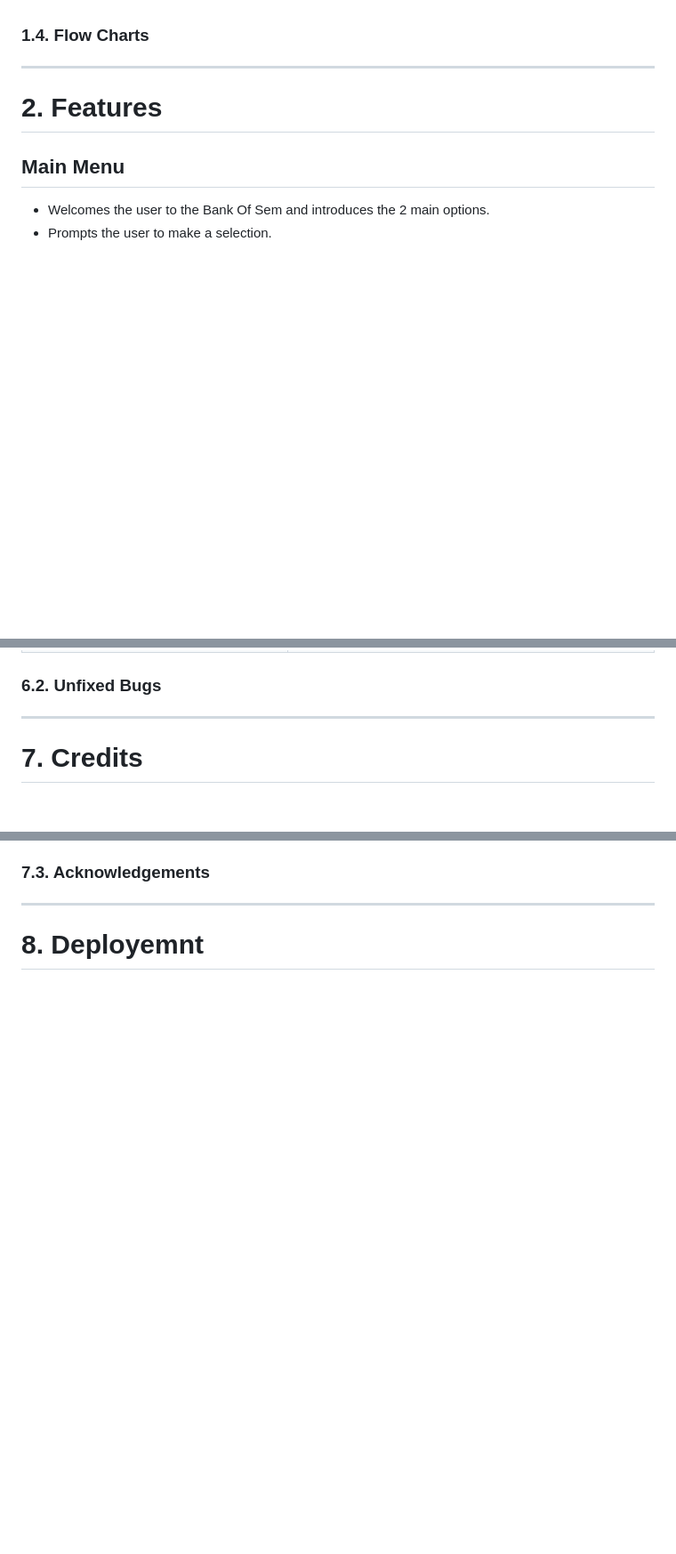
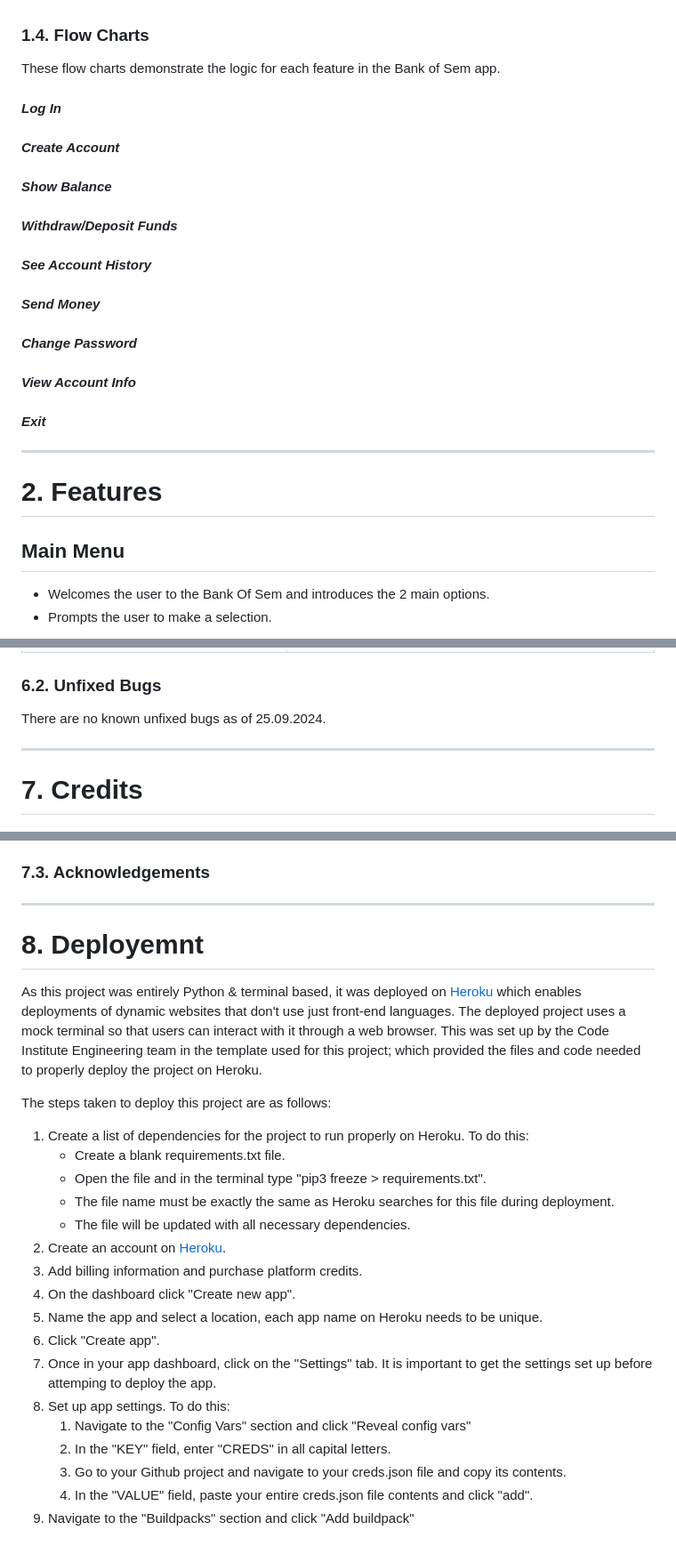
Before and after one commit to SemMTM/bank_of_sem, a Markdown page: README.md, 3 parts joined by grey strips. Shown at 89% size. Rendered like a GitHub page; blank space fills up the shorter version.

Commit message:
docs: add more detail to testing and README

```diff
--- a/README.md
+++ b/README.md
@@ -90,6 +90,25 @@ Each main option will then either prompt a user input for data to be submitted t
   - As a frequent user, I want to be able to see my account information
 
 ### **1.4. Flow Charts**
+These flow charts demonstrate the logic for each feature in the Bank of Sem app.
+
+#### ***Log In***
+
+#### ***Create Account***
+
+#### ***Show Balance***
+
+#### ***Withdraw/Deposit Funds***
+
+#### ***See Account History***
+
+#### ***Send Money***
+
+#### ***Change Password***
+
+#### ***View Account Info***
+
+#### ***Exit***
 
 ---
 
@@ -301,6 +324,7 @@ For all testing please refer to the [TESTING](TESTING.md) file.
 | User can enter negative amount in "Send Money" function and can reduce another users balance while increasing their own | Added "if int(amount_to_send) < 0:" to elif statment for validation of input |
 
 ### **6.2. Unfixed Bugs**
+There are no known unfixed bugs as of 25.09.2024.
 
 ---
 
@@ -318,3 +342,23 @@ For all testing please refer to the [TESTING](TESTING.md) file.
 ---
 
 # **8. Deployemnt**
+As this project was entirely Python & terminal based, it was deployed on [Heroku](https://id.heroku.com/login) which enables deployments of dynamic websites that don't use just front-end languages. The deployed project uses a mock terminal so that users can interact with it through a web browser. This was set up by the Code Institute Engineering team in the template used for this project; which provided the files and code needed to properly deploy the project on Heroku.
+
+The steps taken to deploy this project are as follows:
+1. Create a list of dependencies for the project to run properly on Heroku. To do this:
+    - Create a blank requirements.txt file.
+    - Open the file and in the terminal type "pip3 freeze > requirements.txt".
+    - The file name must be exactly the same as Heroku searches for this file during deployment.
+    - The file will be updated with all necessary dependencies.
+2. Create an account on [Heroku](https://id.heroku.com/login).
+3. Add billing information and purchase platform credits.
+4. On the dashboard click "Create new app".
+5. Name the app and select a location, each app name on Heroku needs to be unique.
+6. Click "Create app".
+7. Once in your app dashboard, click on the "Settings" tab. It is important to get the settings set up before attemping to deploy the app.
+8. Set up app settings. To do this:
+    1. Navigate to the "Config Vars" section and click "Reveal config vars"
+    2. In the "KEY" field, enter "CREDS" in all capital letters.
+    3. Go to your Github project and navigate to your creds.json file and copy its contents.
+    4. In the "VALUE" field, paste your entire creds.json file contents and click "add".
+9. Navigate to the "Buildpacks" section and click "Add buildpack"
```
Also changed, not shown: other parts of README.md (+37 -33 lines), TESTING.md (+6 -0 lines).
